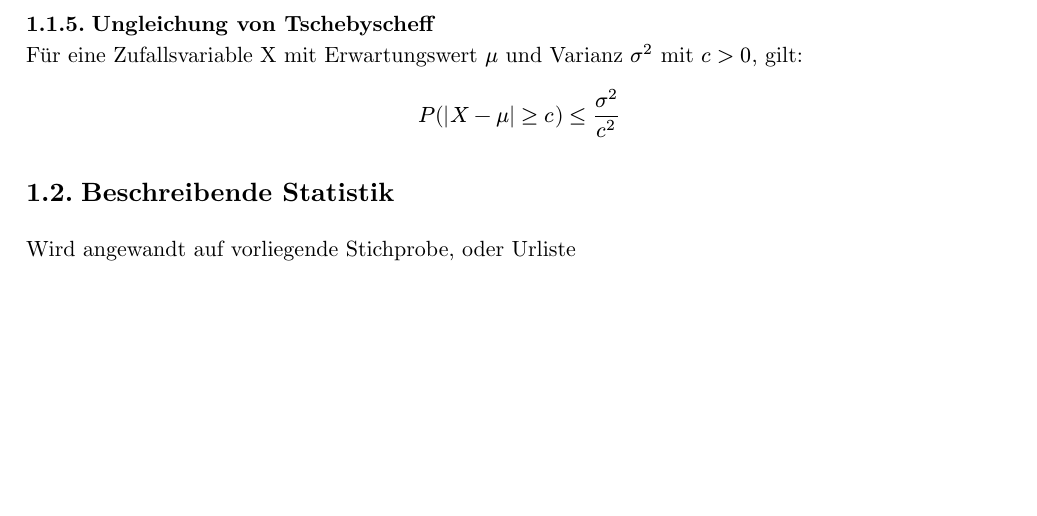
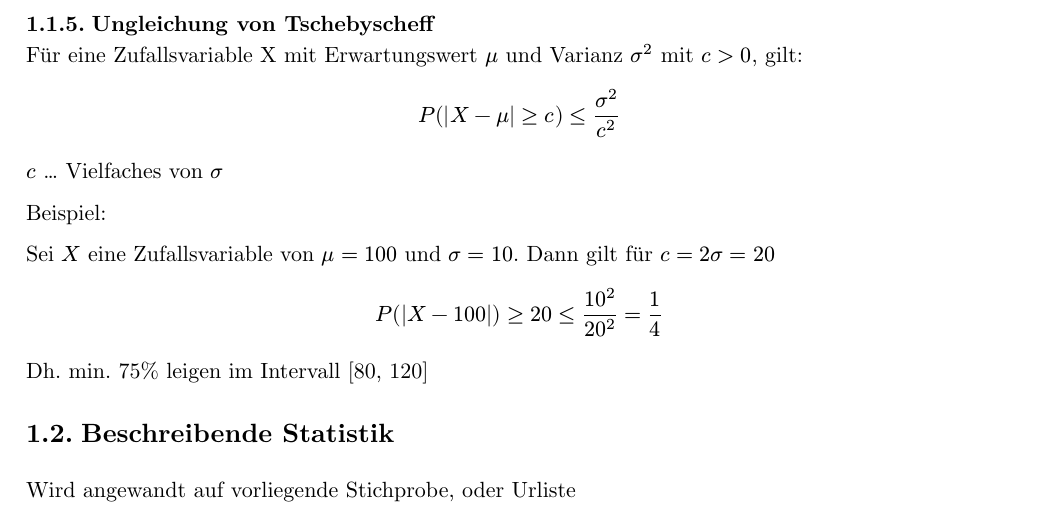
Before and after one commit to moritzpossecker/stochastics-overview, a Typst document (stochastics-overview.typ, which reads chapters/general/chebyshevs_inequality.typ): part of page 2 of 8, cut so that both start at the same text, the shorter picture padded with empty space. Compiled offline with Typst 0.15.

Commit message:
added example to chebyshev

```diff
--- a/chapters/general/chebyshevs_inequality.typ
+++ b/chapters/general/chebyshevs_inequality.typ
@@ -3,3 +3,13 @@
 Für eine Zufallsvariable X mit Erwartungswert $mu$ und Varianz $sigma^2$ mit $c > 0$, gilt:
 
 $ P(abs(X - mu) >= c) <= sigma^2 / c^2 $
+
+$c$ ... Vielfaches von $sigma$
+
+Beispiel:
+
+Sei $X$ eine Zufallsvariable von $mu = 100$ und $sigma = 10$. Dann gilt für $c = 2sigma = 20$
+
+$ P(abs(X-100))>= 20 <= 10^2/20^2 = 1/4 $
+
+Dh. min. 75% leigen im Intervall [80, 120]
```
